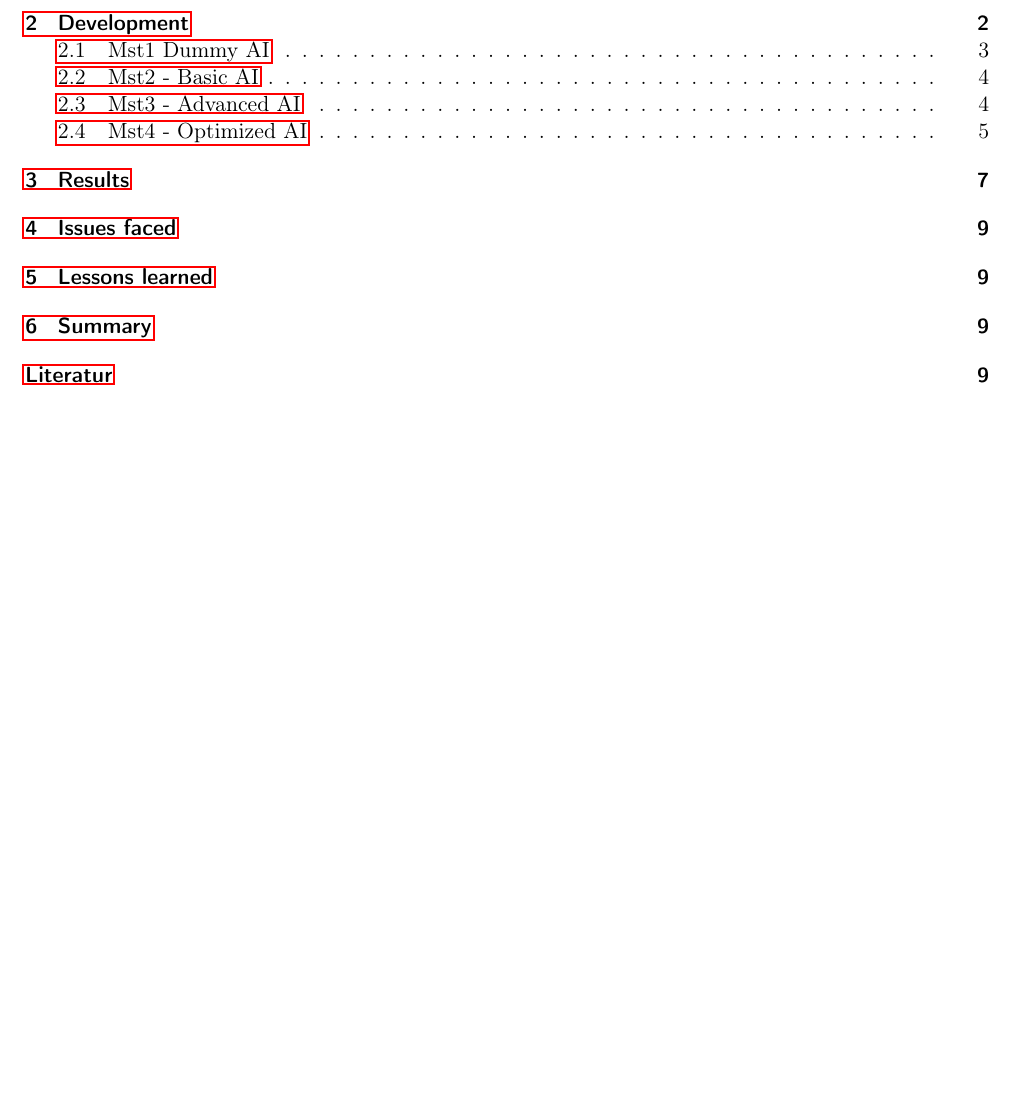
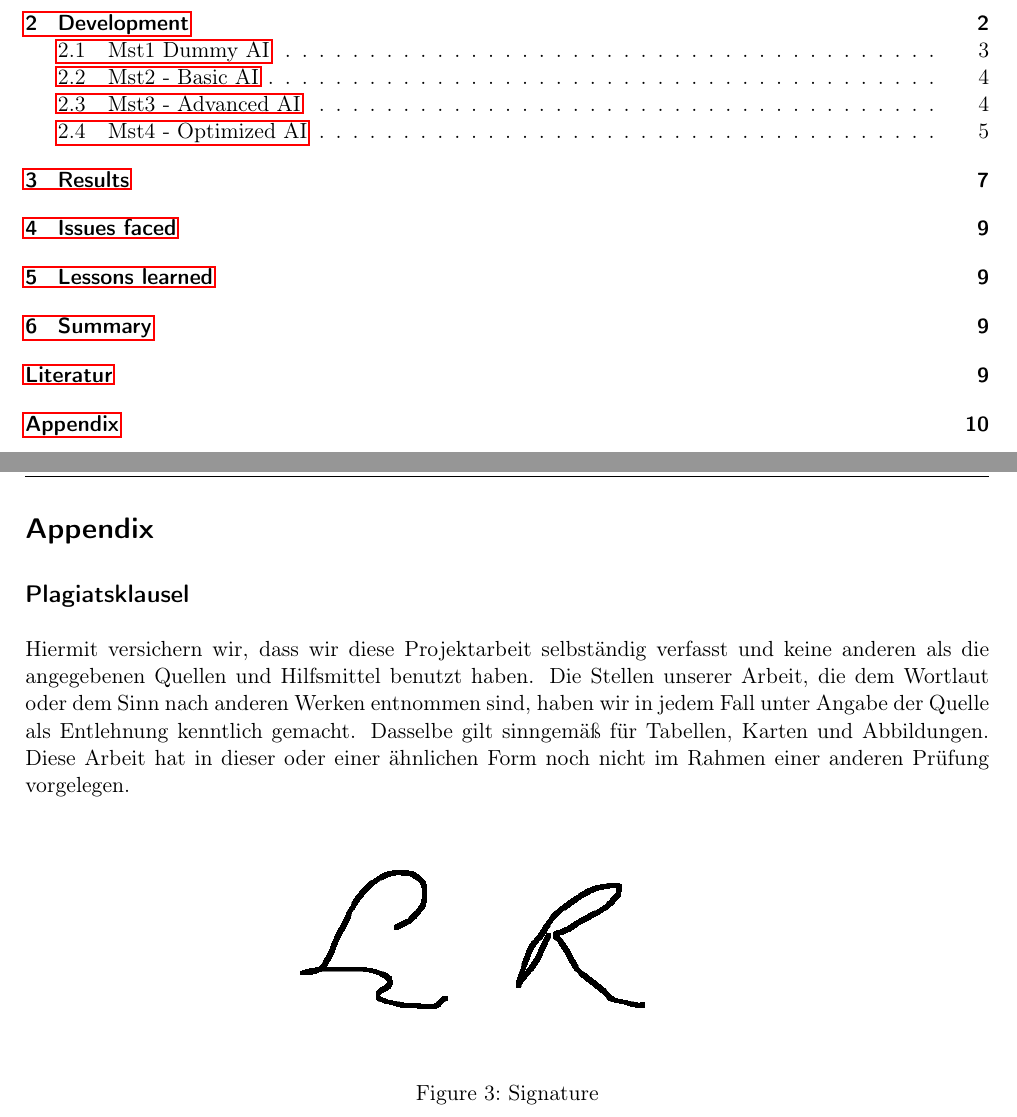
Before and after one commit to PraxTube/chess-ai, a LaTeX paper (docs/report/master.tex, which reads docs/report/subfiles/appendix.tex): part of page 2 of 11 before the commit and two parts of pages 2 and 12 of 12 after it, the two joined at a grey line, cut so that both start at the same text, the shorter picture padded with empty space. Compiled offline with pdfLaTeX.

Commit message:
docs: Add appendix and signature

```diff
--- a/docs/report/master.tex
+++ b/docs/report/master.tex
@@ -105,4 +105,13 @@ headsepline,        %Linie nach Kopfzeile
 		\input{subfiles/sources.tex}
 	\end{thebibliography}
 
+  \pagebreak
+
+  \appendix
+
+  \addcontentsline{toc}{section}{Appendix}
+  \section*{Appendix}
+
+  \input{subfiles/appendix.tex}
+
 \end{document}
--- /dev/null
+++ b/docs/report/subfiles/appendix.tex
@@ -0,0 +1,15 @@
+\subsection*{Plagiatsklausel}
+
+Hiermit versichern wir, dass wir diese Projektarbeit selbständig verfasst und keine
+anderen als die angegebenen Quellen und Hilfsmittel benutzt haben. Die Stellen
+unserer Arbeit, die dem Wortlaut oder dem Sinn nach anderen Werken entnommen
+sind, haben wir in jedem Fall unter Angabe der Quelle als Entlehnung kenntlich
+gemacht. Dasselbe gilt sinngemäß für Tabellen, Karten und Abbildungen. Diese Arbeit
+hat in dieser oder einer ähnlichen Form noch nicht im Rahmen einer anderen Prüfung
+vorgelegen.
+
+\begin{figure}[hbtp]
+	\centering
+	\includegraphics[width=.5\linewidth, page=1]{reference/signature/l_sign.png}
+	\caption{Signature}
+\end{figure}
```
Also changed, not shown: docs/report/master.pdf, docs/report/reference/signature/l_sign.png (added).
